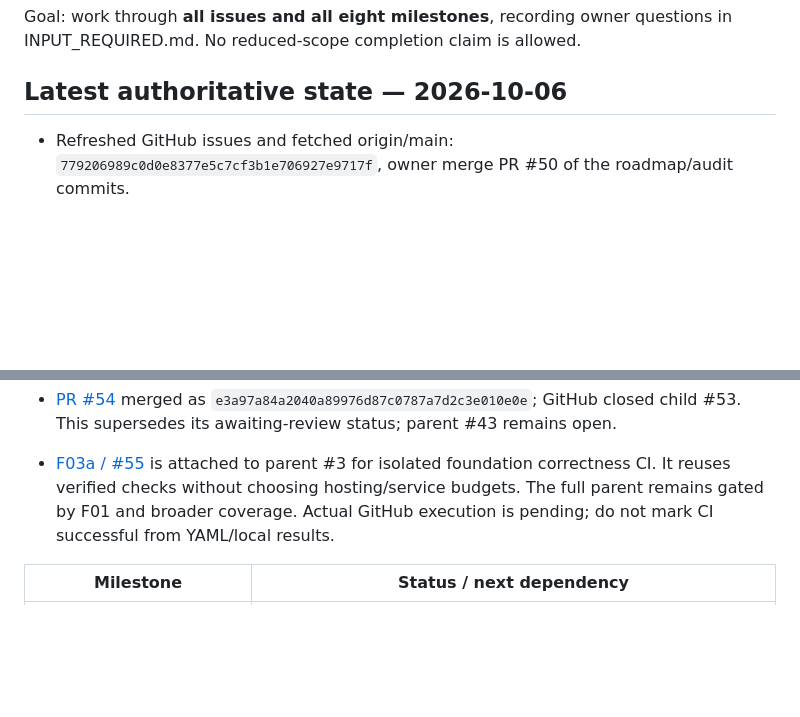
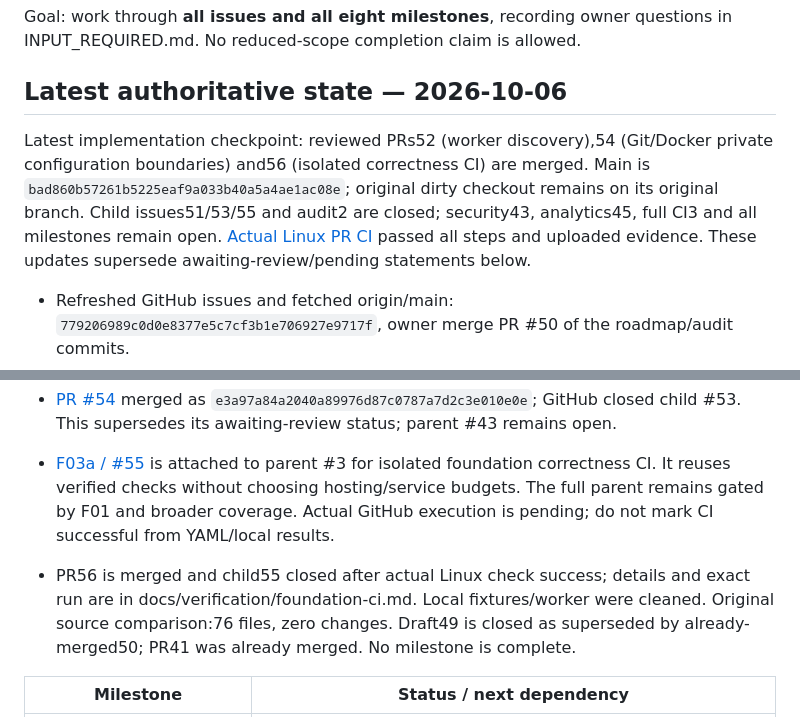
Before and after one commit to Protagonist01/url-shortener, a Markdown page: GOAL_PROGRESS.md, 2 parts joined by grey strips. Rendered like a GitHub page; blank space fills up the shorter version.

```diff
--- a/GOAL_PROGRESS.md
+++ b/GOAL_PROGRESS.md
@@ -3,6 +3,8 @@
 Goal: work through **all issues and all eight milestones**, recording owner questions in INPUT_REQUIRED.md. No reduced-scope completion claim is allowed.
 
 ## Latest authoritative state — 2026-10-06
+
+Latest implementation checkpoint: reviewed PRs52 (worker discovery),54 (Git/Docker private configuration boundaries) and56 (isolated correctness CI) are merged. Main is `bad860b57261b5225eaf9a033b40a5a4ae1ac08e`; original dirty checkout remains on its original branch. Child issues51/53/55 and audit2 are closed; security43, analytics45, full CI3 and all milestones remain open. [Actual Linux PR CI](https://github.com/Protagonist01/url-shortener/actions/runs/37521244163/job/112466887529) passed all steps and uploaded evidence. These updates supersede awaiting-review/pending statements below.
 
 - Refreshed GitHub issues and fetched origin/main: `779206989c0d0e8377e5c7cf3b1e706927e9717f`, owner merge PR #50 of the roadmap/audit commits.
 - Forty initial roadmap issues and seven remediation issues were open at initial refresh; all eight milestones remain incomplete. PR #49 is still open/draft although its commits reached main through #50. Subsequent closure/child task evidence is recorded below.
@@ -30,6 +32,8 @@ Commands: `python -m pytest tests/test_worker_registration.py -q`; `python -m sc
 - [PR #54](https://github.com/Protagonist01/url-shortener/pull/54) merged as `e3a97a84a2040a89976d87c0787a7d2c3e010e0e`; GitHub closed child #53. This supersedes its awaiting-review status; parent #43 remains open.
 - [F03a / #55](https://github.com/Protagonist01/url-shortener/issues/55) is attached to parent #3 for isolated foundation correctness CI. It reuses verified checks without choosing hosting/service budgets. The full parent remains gated by F01 and broader coverage. Actual GitHub execution is pending; do not mark CI successful from YAML/local results.
 
+- PR56 is merged and child55 closed after actual Linux check success; details and exact run are in docs/verification/foundation-ci.md. Local fixtures/worker were cleaned. Original source comparison:76 files, zero changes. Draft49 is closed as superseded by already-merged50; PR41 was already merged. No milestone is complete.
+
 
 | Milestone | Status / next dependency |
 |---|---|
```
Also changed, not shown: BUILD_BOOK.md (+2 -0 lines), docs/verification/foundation-ci.md (+6 -0 lines).
